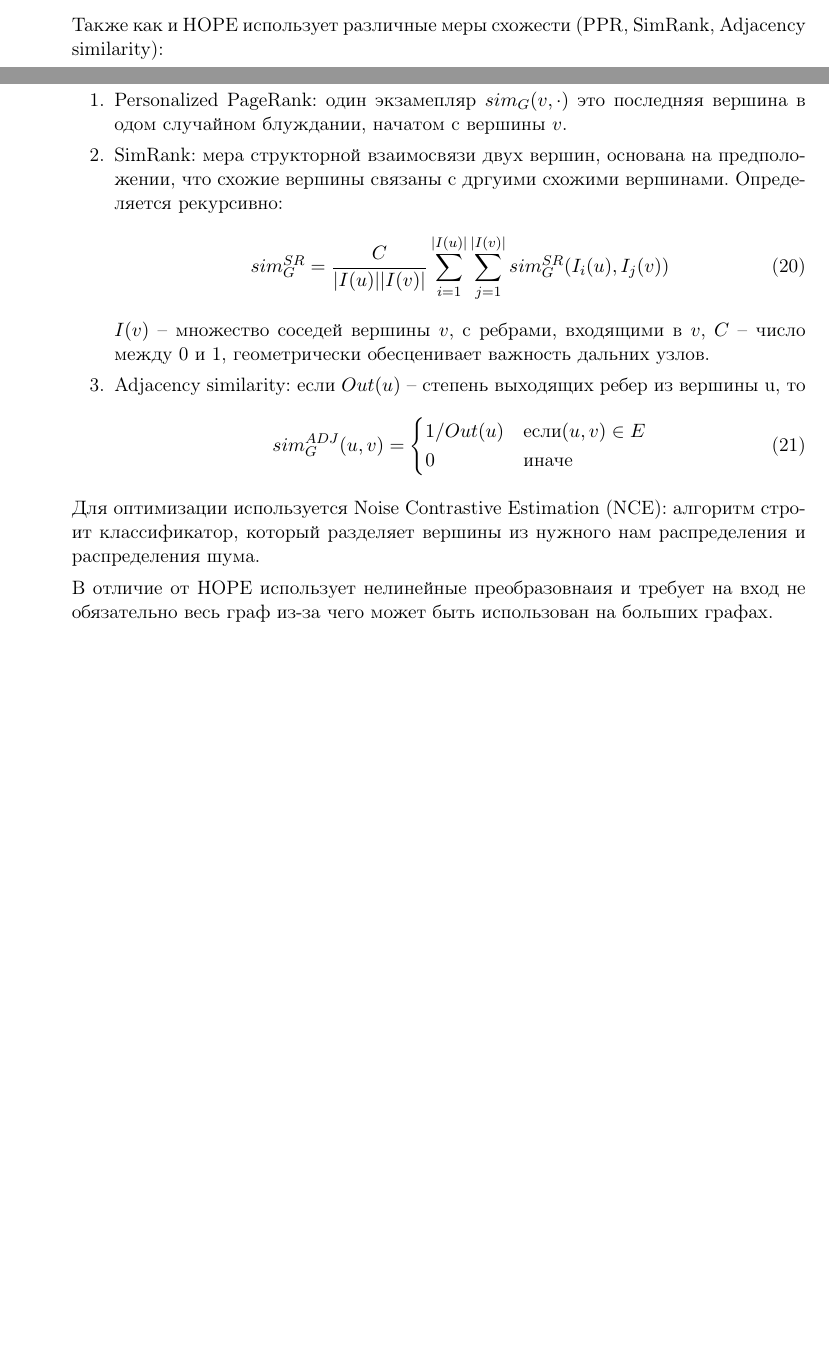
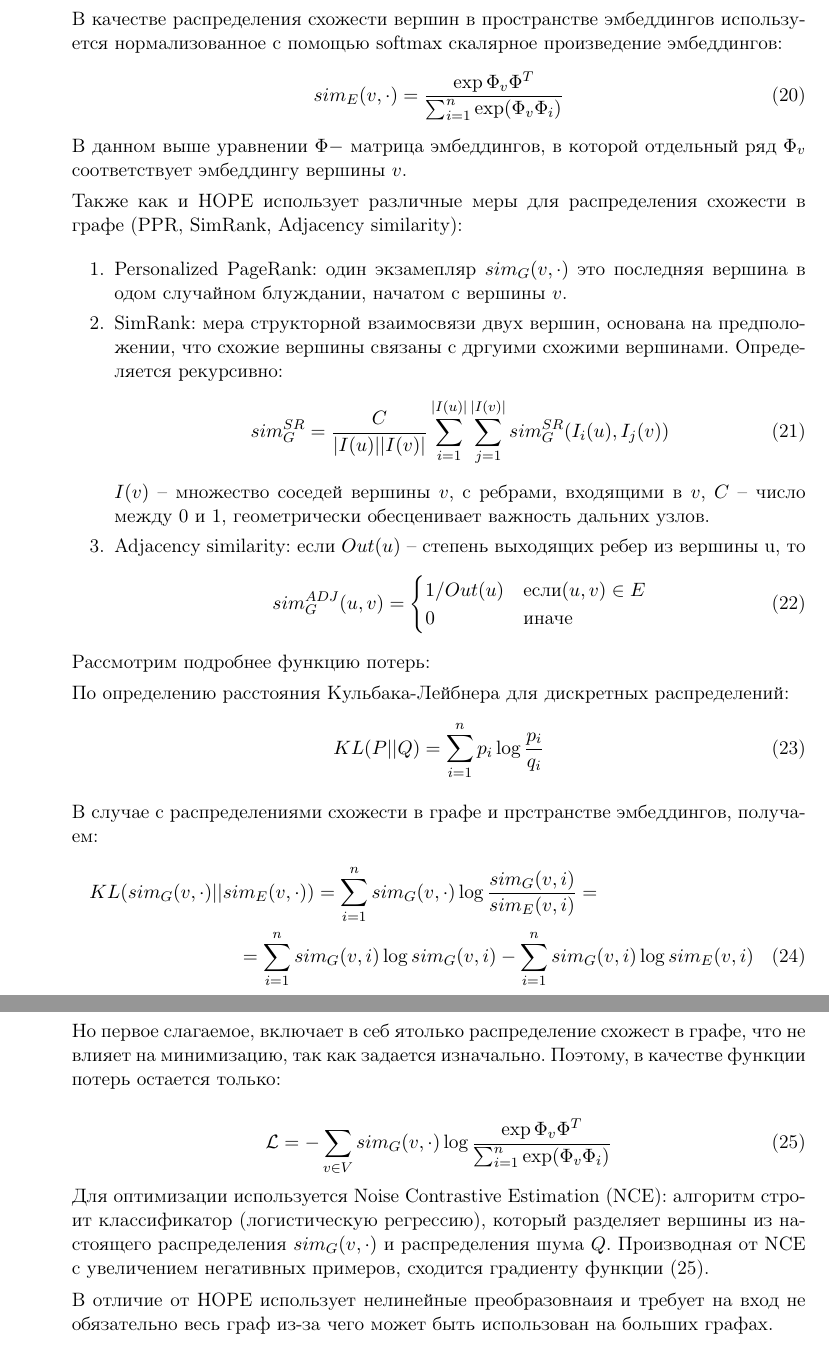
Before and after one commit to anpolol/MasterDegree, a LaTeX document (text/litObzor.tex): two parts of pages 16 and 17 of 25 before the commit and two parts of pages 17 and 18 of 26 after it, joined at a grey line, cut at the place of the change, the shorter picture padded with empty space. Compiled offline with pdfLaTeX.

Commit message:
Добавила немного выводов в VERSE

```diff
--- a/text/litObzor.tex
+++ b/text/litObzor.tex
@@ -445,7 +445,14 @@ h(\text{head entity}),l(\text{relation}),t(\text{tail entity}) \rightarrow (h,l,
 \begin{equation}
 \sum_{v \in V} KL(sim_G(v,\cdot) || sim_E(v,\cdot))
 \end{equation}
-Также как и HOPE использует различные меры схожести (PPR, SimRank, Adjacency similarity):
+
+В качестве распределения схожести вершин в пространстве эмбеддингов используется нормализованное с помощью softmax скалярное произведение эмбеддингов:
+ \begin{equation}
+sim_E(v,\cdot) = \frac{\exp{\Phi_v \Phi^{T}}}{\sum_{i=1}^n \exp(\Phi_v \Phi_i)}
+\end{equation}
+В данном выше уравнении $\Phi - $ матрица эмбеддингов, в которой отдельный ряд $\Phi_v$ соответствует эмбеддингу вершины $v$.
+
+Также как и HOPE использует различные меры для распределения схожести в графе (PPR, SimRank, Adjacency similarity):
 
 \begin{enumerate}
 \item Personalized PageRank: один экзамепляр $sim_G(v,\cdot)$ это последняя вершина в одом случайном блуждании, начатом с вершины $v$.
@@ -463,7 +470,25 @@ sim_G^{ADJ}(u,v) = \begin{cases}
 \end{equation}
 
 \end{enumerate}
-Для оптимизации используется Noise Contrastive Estimation (NCE): алгоритм строит классификатор, который разделяет вершины из нужного нам распределения и распределения шума.
+
+Рассмотрим подробнее функцию потерь:
+
+По определению расстояния Кульбака-Лейбнера для дискретных распределений:
+\begin{equation}
+KL(P||Q) = \sum_{i=1}^n p_i \log\frac{p_i}{q_i}
+\end{equation}
+
+В случае с распределениями схожести в графе и прстранстве эмбеддингов, получаем:
+\begin{multline}
+KL(sim_G(v,\cdot)||sim_E(v,\cdot))= \sum_{i=1}^n sim_G(v,\cdot)\log\frac{sim_G(v,i)}{sim_E(v,i)} = \\
+= \sum_{i=1}^n sim_G(v,i)\log sim_G(v,i) - \sum_{i=1}^n sim_G(v,i)\log sim_E(v,i)
+\end{multline}
+Но первое слагаемое, включает в себ ятолько распределение схожест в графе, что не влияет на минимизацию, так как задается изначально. Поэтому,  в качестве функции потерь остается только:
+
+\begin{equation}\label{eqn:LossVERSE}
+\mathcal{L} = - \sum_{v \in V} sim_G(v,\cdot) \log \frac{\exp{\Phi_v \Phi^{T}}}{\sum_{i=1}^n \exp(\Phi_v \Phi_i)}
+\end{equation}
+Для оптимизации используется Noise Contrastive Estimation (NCE): алгоритм строит классификатор (логистическую регрессию), который разделяет вершины из настоящего распределения $sim_G(v,\cdot)$ и распределения шума $Q$. Производная от NCE с увеличением негативных примеров, сходится  градиенту функции (\ref{eqn:LossVERSE}).
 
 В отличие от HOPE использует нелинейные преобразовнаия и требует на вход не обязательно весь граф из-за чего может быть использован на больших графах.
 \end{itemize}
```
Also changed, not shown: text/litObzor.pdf, text/litObzor.tex (16 more changed lines).
